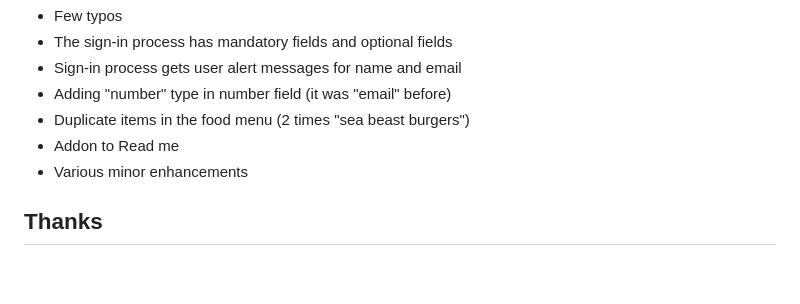
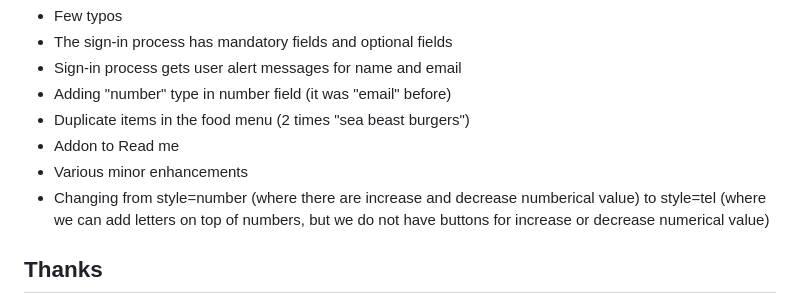
Before and after one commit to Agnogh/pirate-resort, a Markdown page: README.md, the part around the change. Drawn GitHub-style; blank space fills up the shorter version.

Commit message:
final edit before submitting the project

```diff
--- a/README.md
+++ b/README.md
@@ -353,6 +353,7 @@ The ones that were fixed after were:
 - Duplicate items in the food menu (2 times "sea beast burgers")
 - Addon to Read me
 - Various minor enhancements
+- Changing from style=number (where there are increase and decrease numberical value) to style=tel (where we can add letters on top of numbers, but we do not have buttons for increase or decrease numerical value)
 
 
 ## Thanks
```
